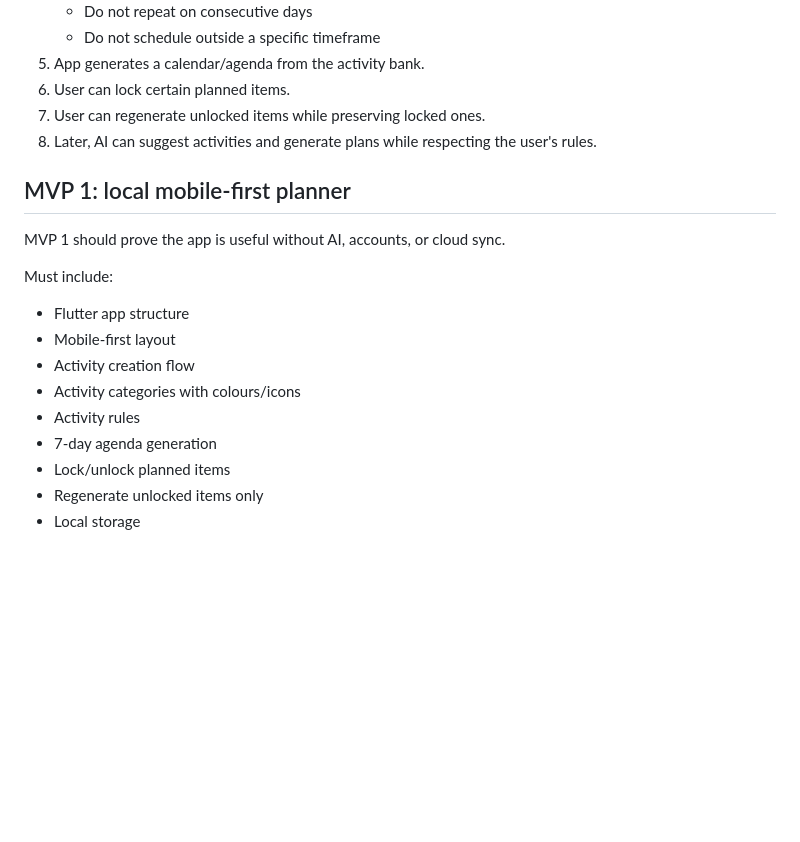
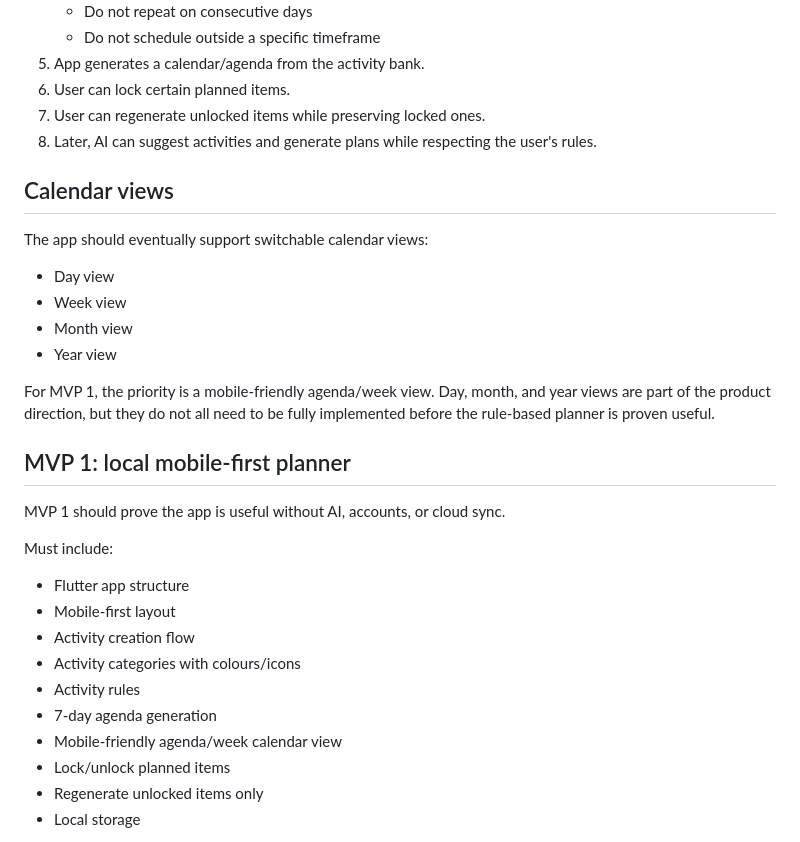
Before and after one commit to paulokwa/life-shuffle, a Markdown page: docs/MASTER_PLAN.md, the part around the change. Drawn GitHub-style; blank space fills up the shorter version.

Commit message:
Add calendar view direction to master plan

```diff
--- a/docs/MASTER_PLAN.md
+++ b/docs/MASTER_PLAN.md
@@ -58,6 +58,17 @@ Life Shuffle should help turn "I should do something" into a small set of realis
 7. User can regenerate unlocked items while preserving locked ones.
 8. Later, AI can suggest activities and generate plans while respecting the user's rules.
 
+## Calendar views
+
+The app should eventually support switchable calendar views:
+
+- Day view
+- Week view
+- Month view
+- Year view
+
+For MVP 1, the priority is a mobile-friendly agenda/week view. Day, month, and year views are part of the product direction, but they do not all need to be fully implemented before the rule-based planner is proven useful.
+
 ## MVP 1: local mobile-first planner
 
 MVP 1 should prove the app is useful without AI, accounts, or cloud sync.
@@ -69,6 +80,7 @@ Must include:
 - Activity categories with colours/icons
 - Activity rules
 - 7-day agenda generation
+- Mobile-friendly agenda/week calendar view
 - Lock/unlock planned items
 - Regenerate unlocked items only
 - Local storage
```
